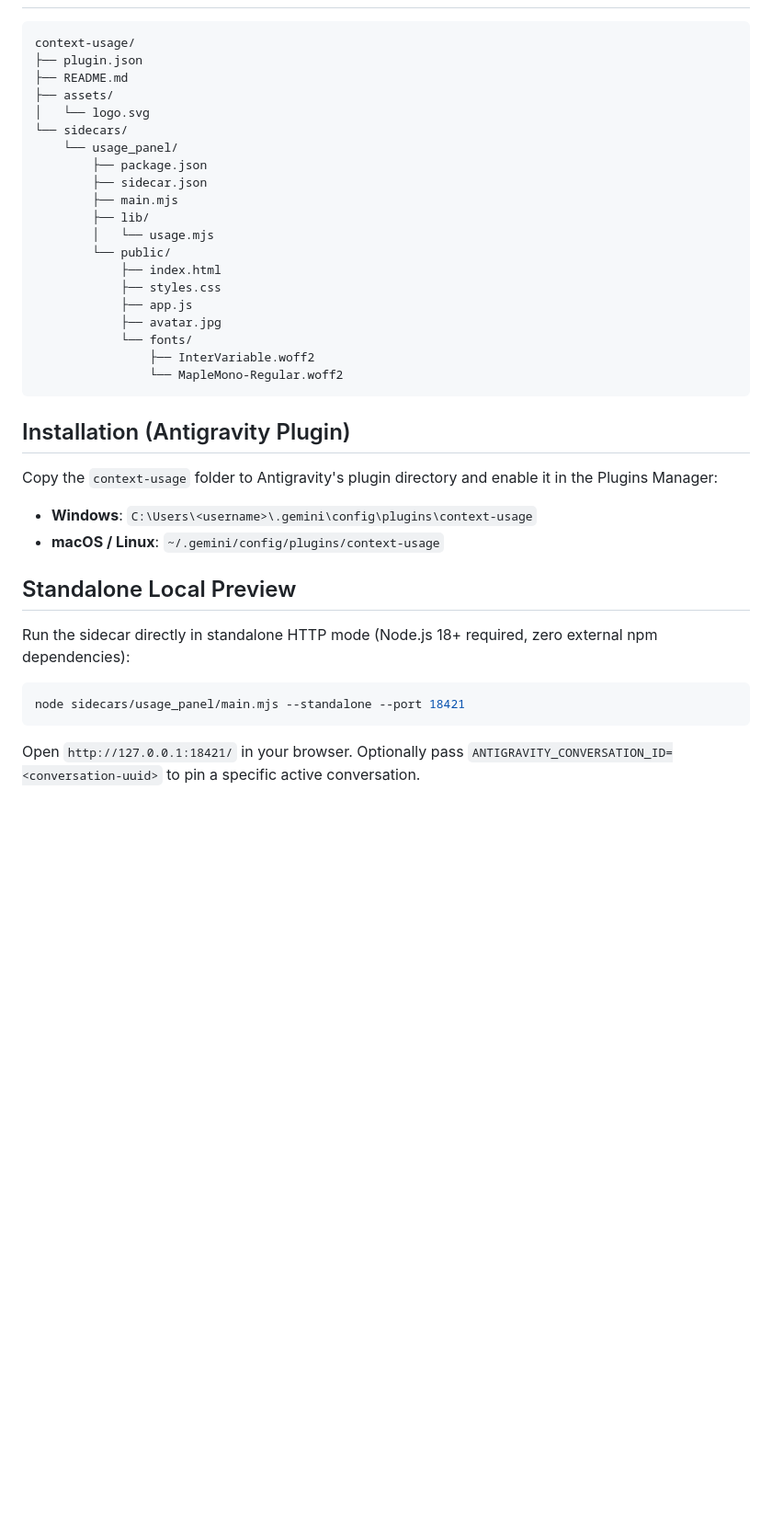
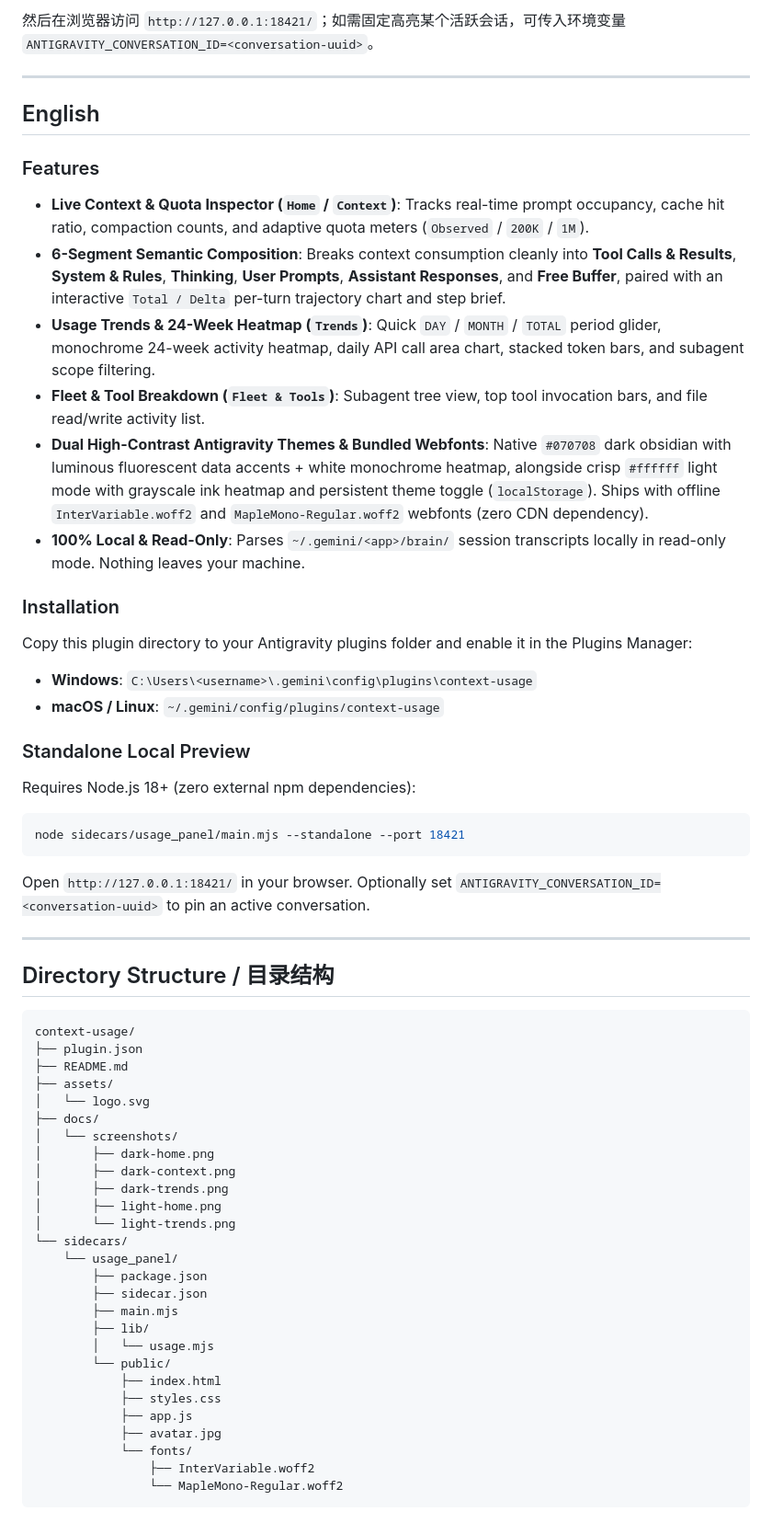
Before and after one commit to SilverHerring1/antigravity-context-usage, a Markdown page: README.md, the part around one of its changes. Shown at 92% size. GitHub-like rendering; blank space fills up the shorter version.

````diff
--- a/README.md
+++ b/README.md
@@ -14,3 +68,38 @@ An auxiliary-pane telemetry dashboard plugin for **Antigravity IDE** that visual
+然后在浏览器访问 `http://127.0.0.1:18421/`；如需固定高亮某个活跃会话，可传入环境变量 `ANTIGRAVITY_CONVERSATION_ID=<conversation-uuid>`。
+
+---
+
+## English
+
+### Features
+
+- **Live Context & Quota Inspector (`Home` / `Context`)**: Tracks real-time prompt occupancy, cache hit ratio, compaction counts, and adaptive quota meters (`Observed` / `200K` / `1M`).
+- **6-Segment Semantic Composition**: Breaks context consumption cleanly into **Tool Calls & Results**, **System & Rules**, **Thinking**, **User Prompts**, **Assistant Responses**, and **Free Buffer**, paired with an interactive `Total / Delta` per-turn trajectory chart and step brief.
+- **Usage Trends & 24-Week Heatmap (`Trends`)**: Quick `DAY` / `MONTH` / `TOTAL` period glider, monochrome 24-week activity heatmap, daily API call area chart, stacked token bars, and subagent scope filtering.
+- **Fleet & Tool Breakdown (`Fleet & Tools`)**: Subagent tree view, top tool invocation bars, and file read/write activity list.
+- **Dual High-Contrast Antigravity Themes & Bundled Webfonts**: Native `#070708` dark obsidian with luminous fluorescent data accents + white monochrome heatmap, alongside crisp `#ffffff` light mode with grayscale ink heatmap and persistent theme toggle (`localStorage`). Ships with offline `InterVariable.woff2` and `MapleMono-Regular.woff2` webfonts (zero CDN dependency).
+- **100% Local & Read-Only**: Parses `~/.gemini/<app>/brain/` session transcripts locally in read-only mode. Nothing leaves your machine.
+
+### Installation
+
+Copy this plugin directory to your Antigravity plugins folder and enable it in the Plugins Manager:
+
+- **Windows**: `C:\Users\<username>\.gemini\config\plugins\context-usage`
+- **macOS / Linux**: `~/.gemini/config/plugins/context-usage`
+
+### Standalone Local Preview
+
+Requires Node.js 18+ (zero external npm dependencies):
+
+```bash
+node sidecars/usage_panel/main.mjs --standalone --port 18421
+```
+
+Open `http://127.0.0.1:18421/` in your browser. Optionally set `ANTIGRAVITY_CONVERSATION_ID=<conversation-uuid>` to pin an active conversation.
+
+---
+
+## Directory Structure / 目录结构
 
 ```text
 context-usage/
@@ -18,6 +107,13 @@ context-usage/
 ├── README.md
 ├── assets/
 │   └── logo.svg
+├── docs/
+│   └── screenshots/
+│       ├── dark-home.png
+│       ├── dark-context.png
+│       ├── dark-trends.png
+│       ├── light-home.png
+│       └── light-trends.png
 └── sidecars/
     └── usage_panel/
         ├── package.json
@@ -34,20 +130,3 @@ context-usage/
                 ├── InterVariable.woff2
                 └── MapleMono-Regular.woff2
 ```
-
-## Installation (Antigravity Plugin)
-
-Copy the `context-usage` folder to Antigravity's plugin directory and enable it in the Plugins Manager:
-
-- **Windows**: `C:\Users\<username>\.gemini\config\plugins\context-usage`
-- **macOS / Linux**: `~/.gemini/config/plugins/context-usage`
-
-## Standalone Local Preview
-
-Run the sidecar directly in standalone HTTP mode (Node.js 18+ required, zero external npm dependencies):
-
-```powershell
-node sidecars/usage_panel/main.mjs --standalone --port 18421
-```
-
-Open `http://127.0.0.1:18421/` in your browser. Optionally pass `ANTIGRAVITY_CONVERSATION_ID=<conversation-uuid>` to pin a specific active conversation.
````
Also changed, not shown: other parts of README.md (+62 -8 lines), docs/screenshots/dark-context.png (added), docs/screenshots/dark-home.png (added), docs/screenshots/dark-trends.png (added), docs/screenshots/light-home.png (added), docs/screenshots/light-trends.png (added), 3 other files.
